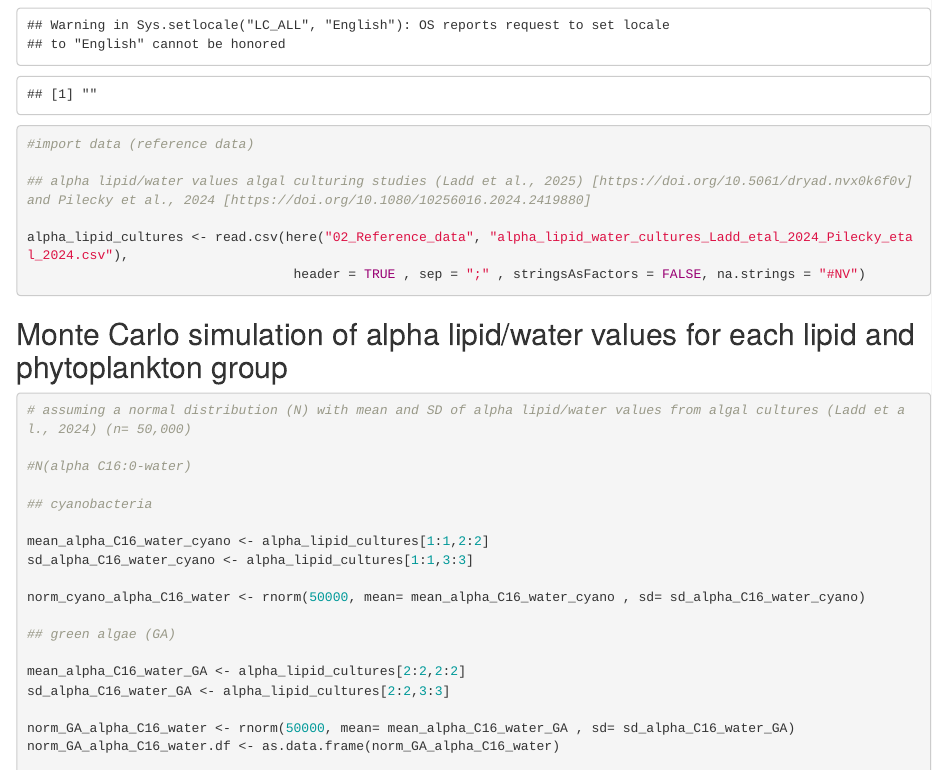
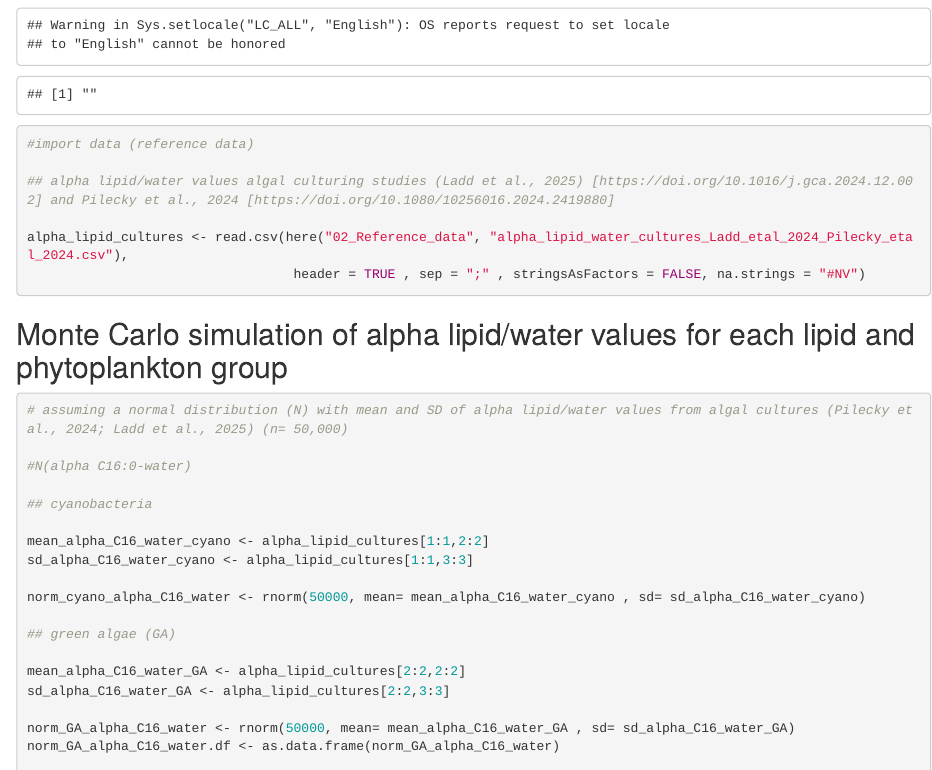
Before and after one commit to antoniaKlatt/Klatt_etal_2025_phytoplankton_Rotsee, an R Markdown document (04_supplemental_R_scripts/S04_alpha-lipid-water_phytoplankton-groups_Pilecky_etal_2024_Ladd_etal_2025.Rmd): the page in a window 1100 px wide, from 710 px down. Rendered offline with R 4.5, knitr and Pandoc, with nearby package versions; code that draws random numbers runs with fixed seeds of ours; some code elsewhere in the file could not run offline.

Commit message:
Update and rename S04_alpha-lipid-water_phytoplankton-groups_Ladd_etal_2024.Rmd to S04_alpha-lipid-water_phytoplankton-groups_Pilecky_etal_2024_Ladd_etal_2025.Rmd

````diff
--- a/04_supplemental_R_scripts/S04_alpha-lipid-water_phytoplankton-groups_Ladd_etal_2024.Rmd
+++ b/04_supplemental_R_scripts/S04_alpha-lipid-water_phytoplankton-groups_Pilecky_etal_2024_Ladd_etal_2025.Rmd
@@ -20,7 +20,7 @@ Sys.setlocale("LC_ALL", "English")
 
 #import data (reference data)
 
-## alpha lipid/water values algal culturing studies (Ladd et al., 2025) [https://doi.org/10.5061/dryad.nvx0k6f0v] and Pilecky et al., 2024 [https://doi.org/10.1080/10256016.2024.2419880]
+## alpha lipid/water values algal culturing studies (Ladd et al., 2025) [https://doi.org/10.1016/j.gca.2024.12.002] and Pilecky et al., 2024 [https://doi.org/10.1080/10256016.2024.2419880]
 
 alpha_lipid_cultures <- read.csv(here("02_Reference_data", "alpha_lipid_water_cultures_Ladd_etal_2024_Pilecky_etal_2024.csv"),
                                   header = TRUE , sep = ";" , stringsAsFactors = FALSE, na.strings = "#NV")
@@ -31,7 +31,7 @@ alpha_lipid_cultures <- read.csv(here("02_Reference_data", "alpha_lipid_water_cu
 
 ```{r}
 
-# assuming a normal distribution (N) with mean and SD of alpha lipid/water values from algal cultures (Ladd et al., 2024) (n= 50,000)
+# assuming a normal distribution (N) with mean and SD of alpha lipid/water values from algal cultures (Pilecky et al., 2024; Ladd et al., 2025) (n= 50,000)
 
 #N(alpha C16:0-water)
 
````
